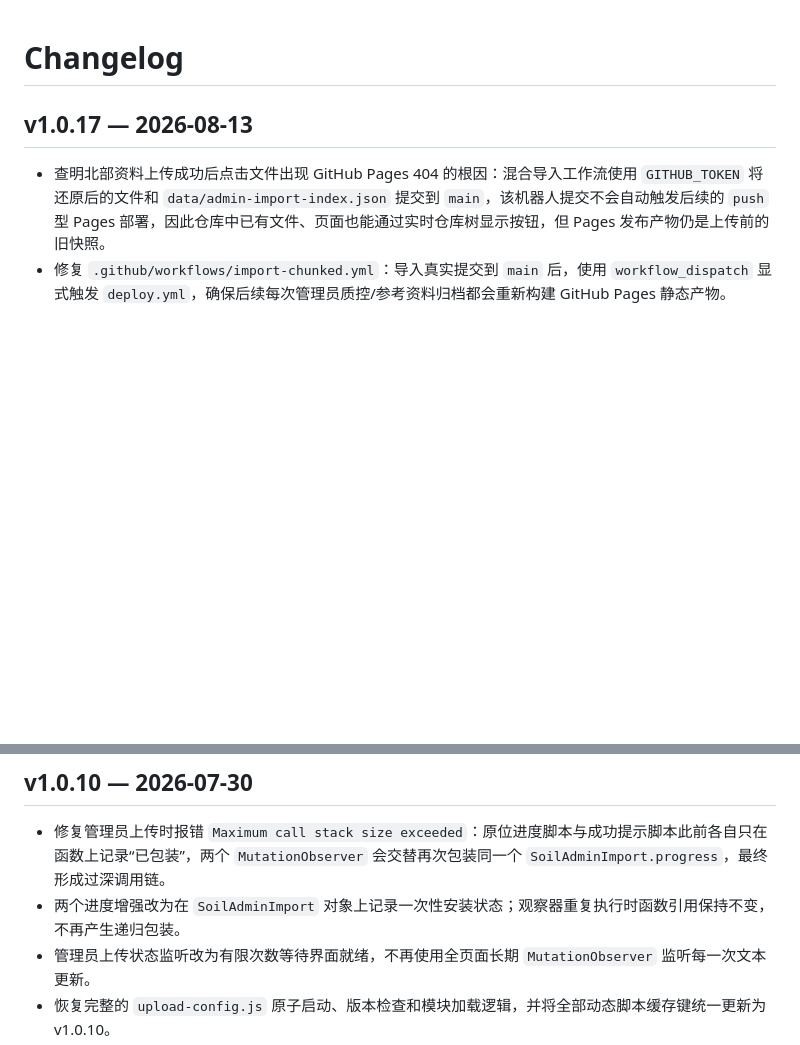
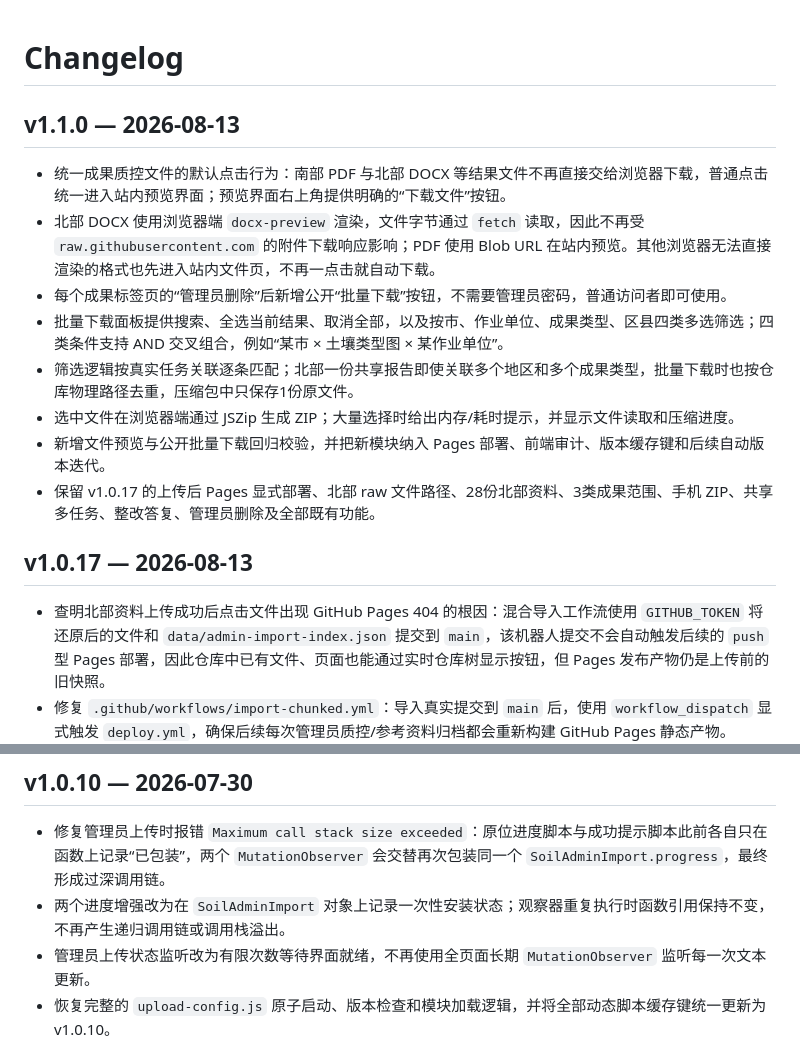
Before and after one commit to 1337816143/soil-type-mapping-inventory, a Markdown page: CHANGELOG.md, 2 parts joined by grey strips. Rendered like a GitHub page; blank space fills up the shorter version.

Commit message:
docs: record v1.1.0 preview and batch download release

```diff
--- a/CHANGELOG.md
+++ b/CHANGELOG.md
@@ -1,4 +1,15 @@
 # Changelog
+
+## v1.1.0 — 2026-08-13
+
+- 统一成果质控文件的默认点击行为：南部 PDF 与北部 DOCX 等结果文件不再直接交给浏览器下载，普通点击统一进入站内预览界面；预览界面右上角提供明确的“下载文件”按钮。
+- 北部 DOCX 使用浏览器端 `docx-preview` 渲染，文件字节通过 `fetch` 读取，因此不再受 `raw.githubusercontent.com` 的附件下载响应影响；PDF 使用 Blob URL 在站内预览。其他浏览器无法直接渲染的格式也先进入站内文件页，不再一点击就自动下载。
+- 每个成果标签页的“管理员删除”后新增公开“批量下载”按钮，不需要管理员密码，普通访问者即可使用。
+- 批量下载面板提供搜索、全选当前结果、取消全部，以及按市、作业单位、成果类型、区县四类多选筛选；四类条件支持 AND 交叉组合，例如“某市 × 土壤类型图 × 某作业单位”。
+- 筛选逻辑按真实任务关联逐条匹配；北部一份共享报告即使关联多个地区和多个成果类型，批量下载时也按仓库物理路径去重，压缩包中只保存1份原文件。
+- 选中文件在浏览器端通过 JSZip 生成 ZIP；大量选择时给出内存/耗时提示，并显示文件读取和压缩进度。
+- 新增文件预览与公开批量下载回归校验，并把新模块纳入 Pages 部署、前端审计、版本缓存键和后续自动版本迭代。
+- 保留 v1.0.17 的上传后 Pages 显式部署、北部 raw 文件路径、28份北部资料、3类成果范围、手机 ZIP、共享多任务、整改答复、管理员删除及全部既有功能。
 
 ## v1.0.17 — 2026-08-13
 
@@ -69,7 +80,7 @@
 ## v1.0.10 — 2026-07-30
 
 - 修复管理员上传时报错 `Maximum call stack size exceeded`：原位进度脚本与成功提示脚本此前各自只在函数上记录“已包装”，两个 `MutationObserver` 会交替再次包装同一个 `SoilAdminImport.progress`，最终形成过深调用链。
-- 两个进度增强改为在 `SoilAdminImport` 对象上记录一次性安装状态；观察器重复执行时函数引用保持不变，不再产生递归包装。
+- 两个进度增强改为在 `SoilAdminImport` 对象上记录一次性安装状态；观察器重复执行时函数引用保持不变，不再产生递归调用链或调用栈溢出。
 - 管理员上传状态监听改为有限次数等待界面就绪，不再使用全页面长期 `MutationObserver` 监听每一次文本更新。
 - 恢复完整的 `upload-config.js` 原子启动、版本检查和模块加载逻辑，并将全部动态脚本缓存键统一更新为 v1.0.10。
 - 新增动态回归测试：模拟两个观察器反复执行 200 轮并连续调用管理员进度 5000 次，验证函数不会再次包裹且不会发生调用栈溢出。
```
